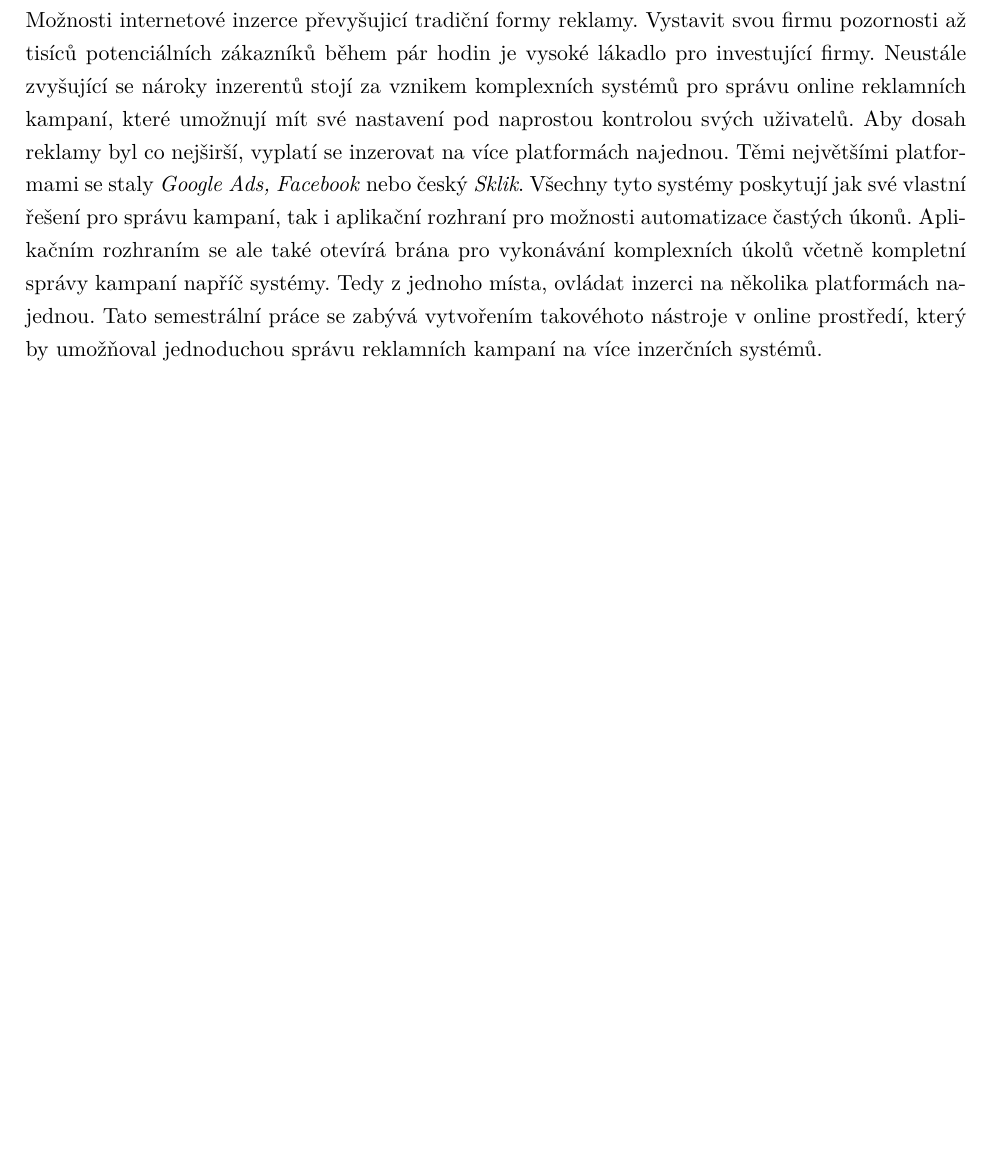
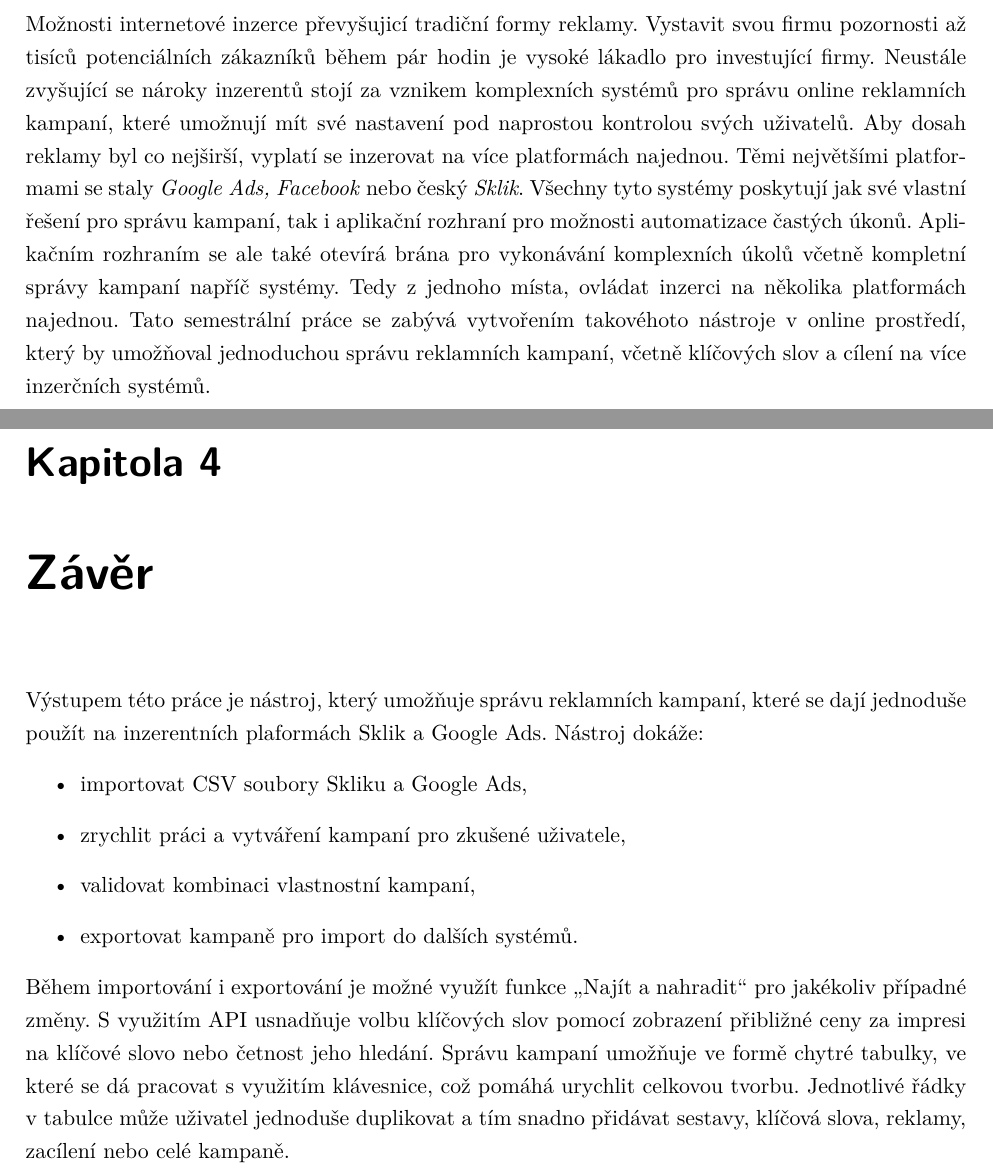
Before and after one commit to LukMRVC/ad-campaign-manager-docs, a LaTeX thesis (document.tex, which reads Chapters/Conclusion.tex, Chapters/Introduction.tex): part of page 3 of 20 before the commit and two parts of pages 3 and 21 of 21 after it, the two joined at a grey line, cut so that both start at the same text, the shorter picture padded with empty space. Compiled offline with pdfLaTeX.

Commit message:
Added final conclusion

```diff
--- /dev/null
+++ b/Chapters/Conclusion.tex
@@ -0,0 +1,16 @@
+\chapter{Závěr}
+\label{chap:conclusion}
+Výstupem této práce je nástroj, který umožňuje správu reklamních kampaní, které se dají jednoduše použít na inzerentních
+plaformách Sklik a Google Ads. Nástroj dokáže:
+\begin{itemize}
+    \item importovat CSV soubory Skliku a Google Ads,
+    \item zrychlit práci a vytváření kampaní pro zkušené uživatele,
+    \item validovat kombinaci vlastnostní kampaní,
+    \item exportovat kampaně pro import do dalších systémů.
+\end{itemize}
+Během importování i exportování je možné využít funkce \enquote{Najít a nahradit} pro jakékoliv případné změny.
+S využitím API usnadňuje volbu klíčových slov pomocí zobrazení přibližné ceny za impresi na klíčové slovo nebo četnost jeho hledání.
+Správu kampaní umožňuje ve formě chytré tabulky, ve které se dá pracovat s využitím klávesnice, což pomáhá urychlit celkovou tvorbu.
+Jednotlivé řádky v tabulce může uživatel jednoduše duplikovat a tím snadno přidávat sestavy, klíčová slova, reklamy, zacílení nebo celé kampaně.
+
+\endinput
--- a/Chapters/Introduction.tex
+++ b/Chapters/Introduction.tex
@@ -4,6 +4,7 @@ Možnosti internetové inzerce převyšujicí tradiční formy reklamy. Vystavit
 pro správu online reklamních kampaní, které umožnují mít své nastavení pod naprostou kontrolou svých uživatelů. Aby dosah reklamy byl co nejširší, vyplatí se inzerovat na více platformách najednou. Těmi největšími platformami se staly
 \emph{Google Ads, Facebook} nebo český \emph{Sklik}. Všechny tyto systémy poskytují jak své vlastní řešení pro správu kampaní, tak i aplikační rozhraní pro možnosti automatizace častých úkonů.
 Aplikačním rozhraním se ale také otevírá brána pro vykonávání komplexních úkolů včetně kompletní správy kampaní napříč systémy. Tedy z jednoho místa, ovládat inzerci na několika platformách najednou.
-Tato semestrální práce se zabývá vytvořením takovéhoto nástroje v online prostředí, který by umožňoval jednoduchou správu reklamních kampaní na více inzerčních systémů.
+Tato semestrální práce se zabývá vytvořením takovéhoto nástroje v online prostředí, který by umožňoval jednoduchou správu reklamních kampaní, včetně klíčových slov a cílení
+ na více inzerčních systémů.
 
 \endinput
```
Also changed, not shown: document.tex (+2 -0 lines), 1 other file.
